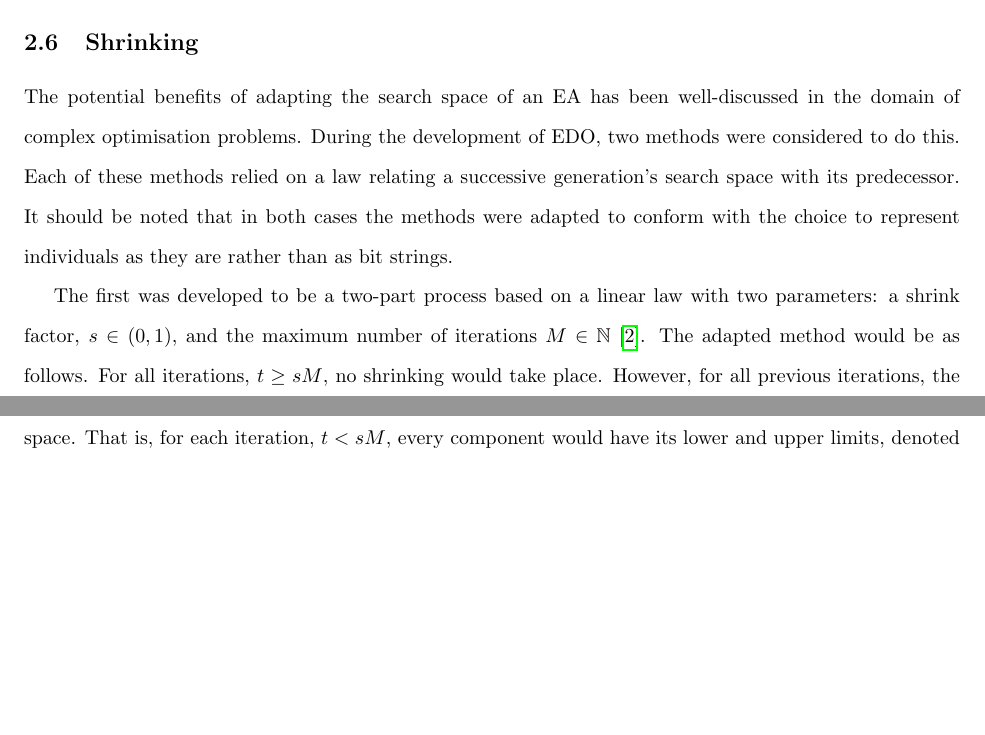
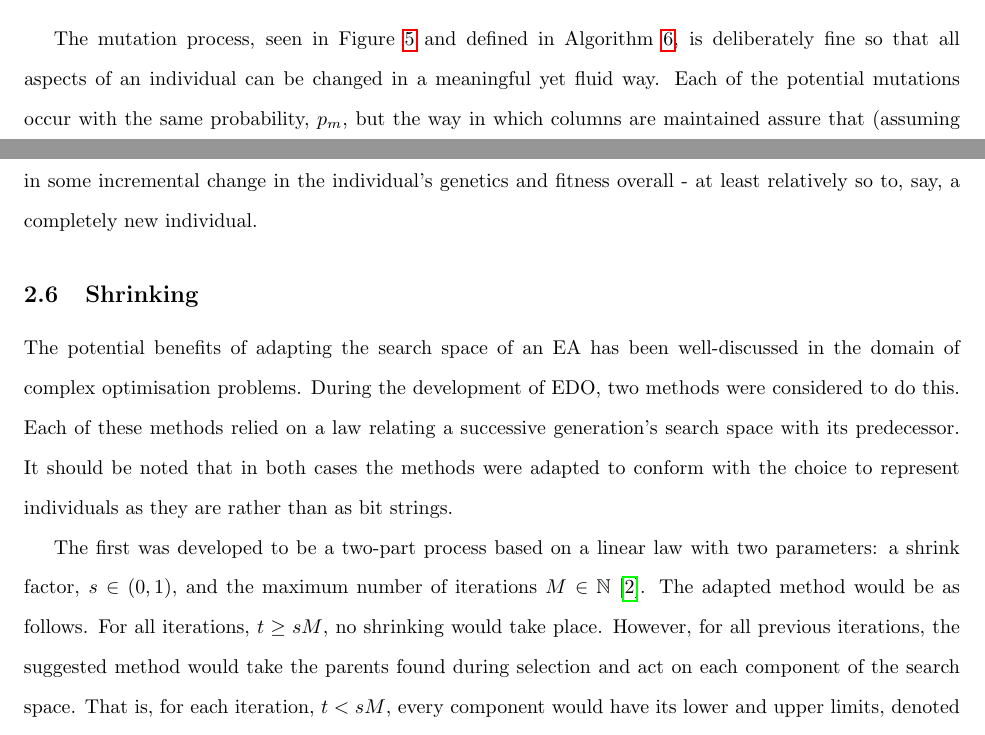
Before and after one commit to daffidwilde/edo-paper, a LaTeX paper (main.tex, which reads sections/algorithm.tex): two parts of pages 10 and 12 of 14 before the commit and two parts of pages 10 and 11 of 14 after it, joined at a grey line, cut at the place of the change, the shorter picture padded with empty space. Compiled offline with pdfLaTeX.

Commit message:
Write draft of mutation discussion.

```diff
--- a/sections/algorithm.tex
+++ b/sections/algorithm.tex
@@ -152,3 +162,12 @@ sparingly so as not to dominate the selection process with unwanted randomness.
+The mutation process, seen in Figure~\ref{figure:mutation} and defined in
+Algorithm~\ref{algorithm:mutation},
+is deliberately fine so that all aspects of an individual can be changed in a
+meaningful yet fluid way. Each of the potential mutations occur with the same
+probability, \(p_m\), but the way in which columns are maintained assure that
+(assuming appropriate choices for \(f\) and \(\mathcal{P}\)) many mutations in
+the metadata and the dataset itself will only result in some incremental change
+in the individual's genetics and fitness overall \-- at least relatively so to,
+say, a completely new individual.
 
 \input{tex/algorithms/mutation.tex}
 
```
Also changed, not shown: tex/algorithms/mutation.tex (+1 -1 lines), main.pdf, sections/algorithm.tex (10 more changed lines).
